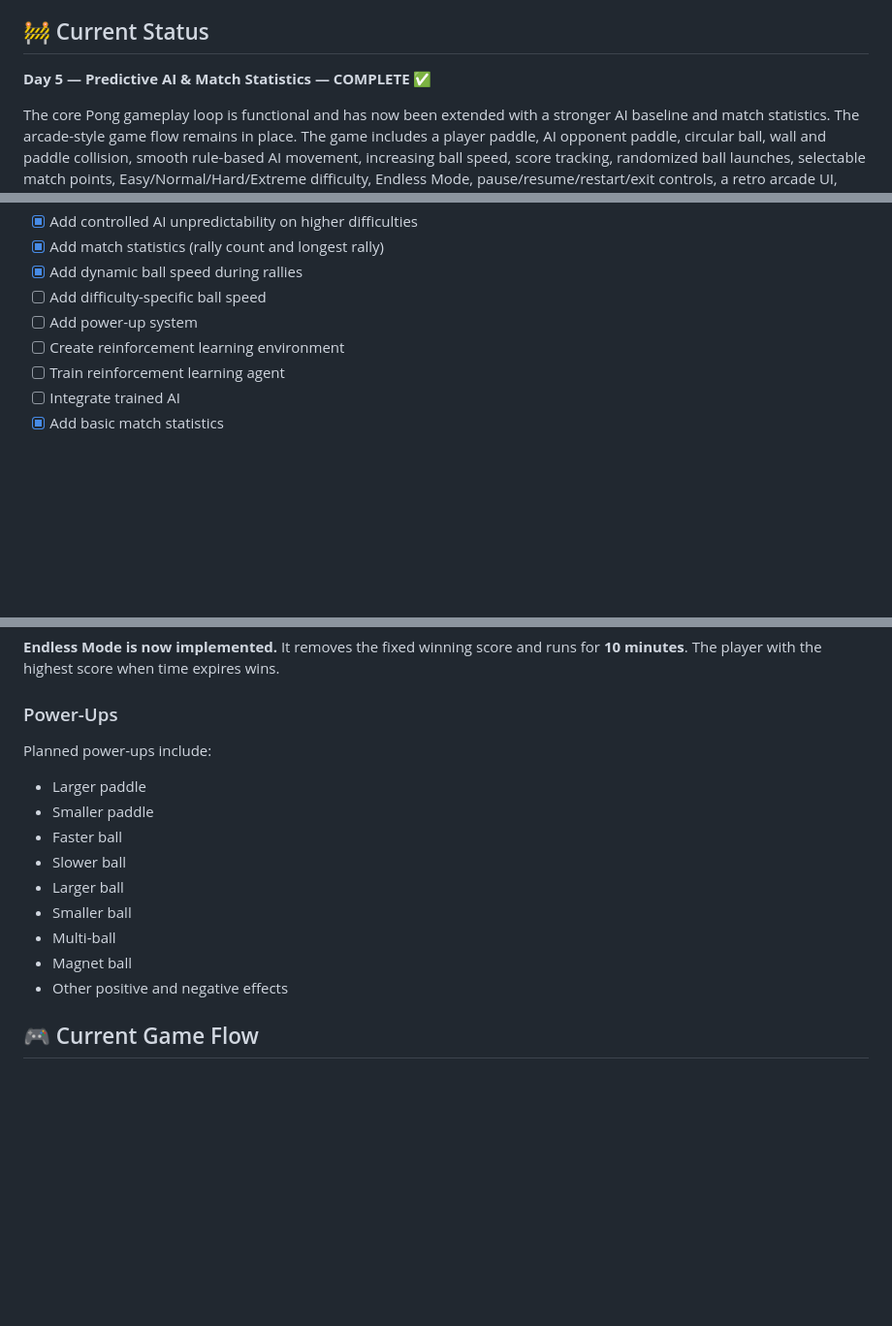
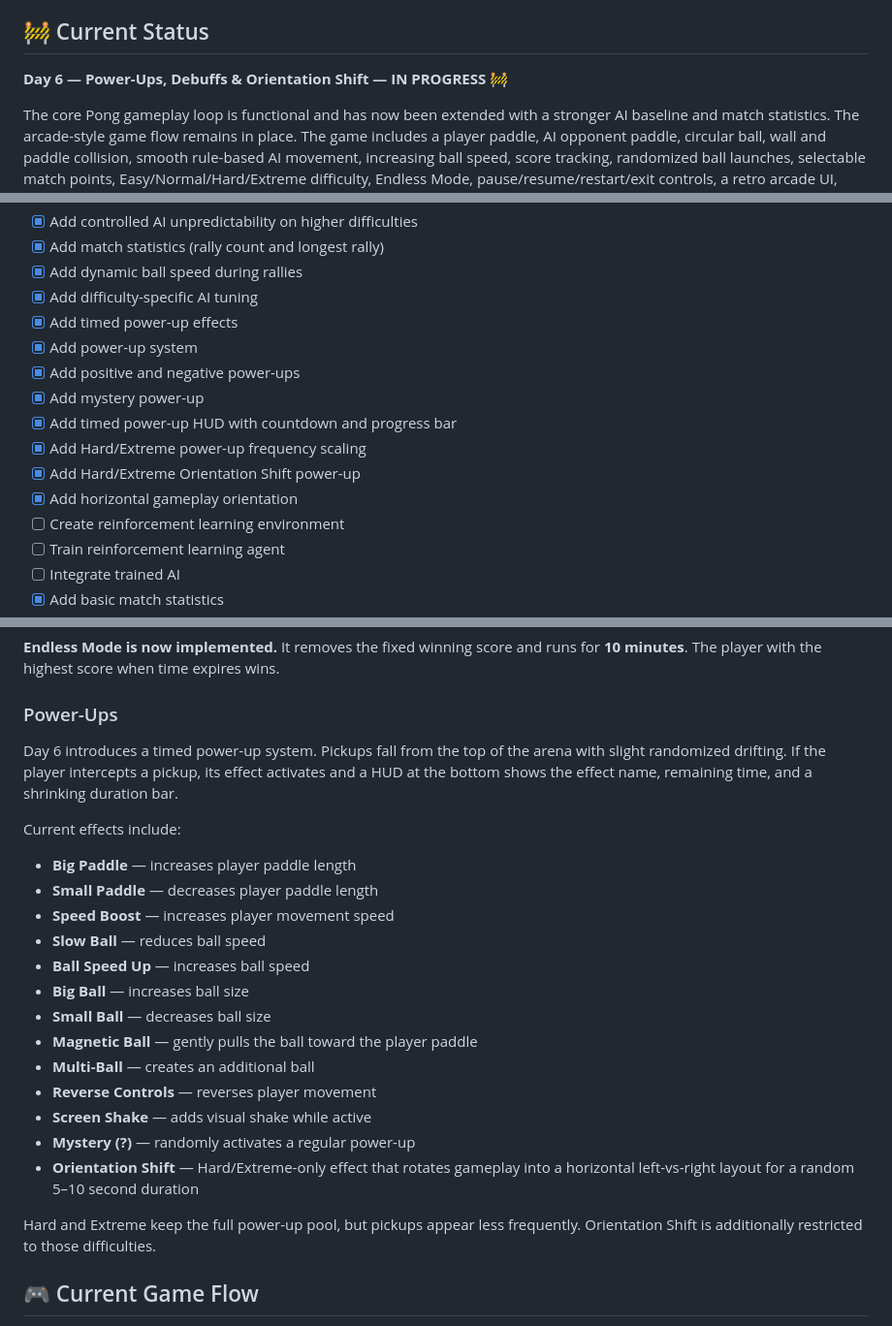
Before and after one commit to SiddhidhChChandra/PongMind, a Markdown page: README.md, 3 parts joined by grey strips. Shown at 97% size. Drawn GitHub-style; blank space fills up the shorter version.

Commit message:
Document Day 6 power-up system

```diff
--- a/README.md
+++ b/README.md
@@ -18,7 +18,7 @@ The AI will progressively become more advanced throughout development, eventuall
 
 ## 🚧 Current Status
 
-**Day 5 — Predictive AI & Match Statistics — COMPLETE ✅**
+**Day 6 — Power-Ups, Debuffs & Orientation Shift — IN PROGRESS 🚧**
 
 The core Pong gameplay loop is functional and has now been extended with a stronger AI baseline and match statistics. The arcade-style game flow remains in place. The game includes a player paddle, AI opponent paddle, circular ball, wall and paddle collision, smooth rule-based AI movement, increasing ball speed, score tracking, randomized ball launches, selectable match points, Easy/Normal/Hard/Extreme difficulty, Endless Mode, pause/resume/restart/exit controls, a retro arcade UI, animated home screen, difficulty selection and saving, READY/GO transitions, and dedicated win/loss end screens with restart, main menu, and difficulty options.
 
@@ -67,8 +67,15 @@ The core Pong gameplay loop is functional and has now been extended with a stron
 - [x] Add controlled AI unpredictability on higher difficulties
 - [x] Add match statistics (rally count and longest rally)
 - [x] Add dynamic ball speed during rallies
-- [ ] Add difficulty-specific ball speed
-- [ ] Add power-up system
+- [x] Add difficulty-specific AI tuning
+- [x] Add timed power-up effects
+- [x] Add power-up system
+- [x] Add positive and negative power-ups
+- [x] Add mystery power-up
+- [x] Add timed power-up HUD with countdown and progress bar
+- [x] Add Hard/Extreme power-up frequency scaling
+- [x] Add Hard/Extreme Orientation Shift power-up
+- [x] Add horizontal gameplay orientation
 - [ ] Create reinforcement learning environment
 - [ ] Train reinforcement learning agent
 - [ ] Integrate trained AI
@@ -115,17 +122,26 @@ Extreme currently includes controlled targeting errors and occasional fake movem
 **Endless Mode is now implemented.** It removes the fixed winning score and runs for **10 minutes**. The player with the highest score when time expires wins.
 
 ### Power-Ups
-Planned power-ups include:
 
-- Larger paddle
-- Smaller paddle
-- Faster ball
-- Slower ball
-- Larger ball
-- Smaller ball
-- Multi-ball
-- Magnet ball
-- Other positive and negative effects
+Day 6 introduces a timed power-up system. Pickups fall from the top of the arena with slight randomized drifting. If the player intercepts a pickup, its effect activates and a HUD at the bottom shows the effect name, remaining time, and a shrinking duration bar.
+
+Current effects include:
+
+- **Big Paddle** — increases player paddle length
+- **Small Paddle** — decreases player paddle length
+- **Speed Boost** — increases player movement speed
+- **Slow Ball** — reduces ball speed
+- **Ball Speed Up** — increases ball speed
+- **Big Ball** — increases ball size
+- **Small Ball** — decreases ball size
+- **Magnetic Ball** — gently pulls the ball toward the player paddle
+- **Multi-Ball** — creates an additional ball
+- **Reverse Controls** — reverses player movement
+- **Screen Shake** — adds visual shake while active
+- **Mystery (?)** — randomly activates a regular power-up
+- **Orientation Shift** — Hard/Extreme-only effect that rotates gameplay into a horizontal left-vs-right layout for a random 5–10 second duration
+
+Hard and Extreme keep the full power-up pool, but pickups appear less frequently. Orientation Shift is additionally restricted to those difficulties.
 
 ## 🎮 Current Game Flow
 
```
Also changed, not shown: other parts of README.md (+2 -0 lines).
